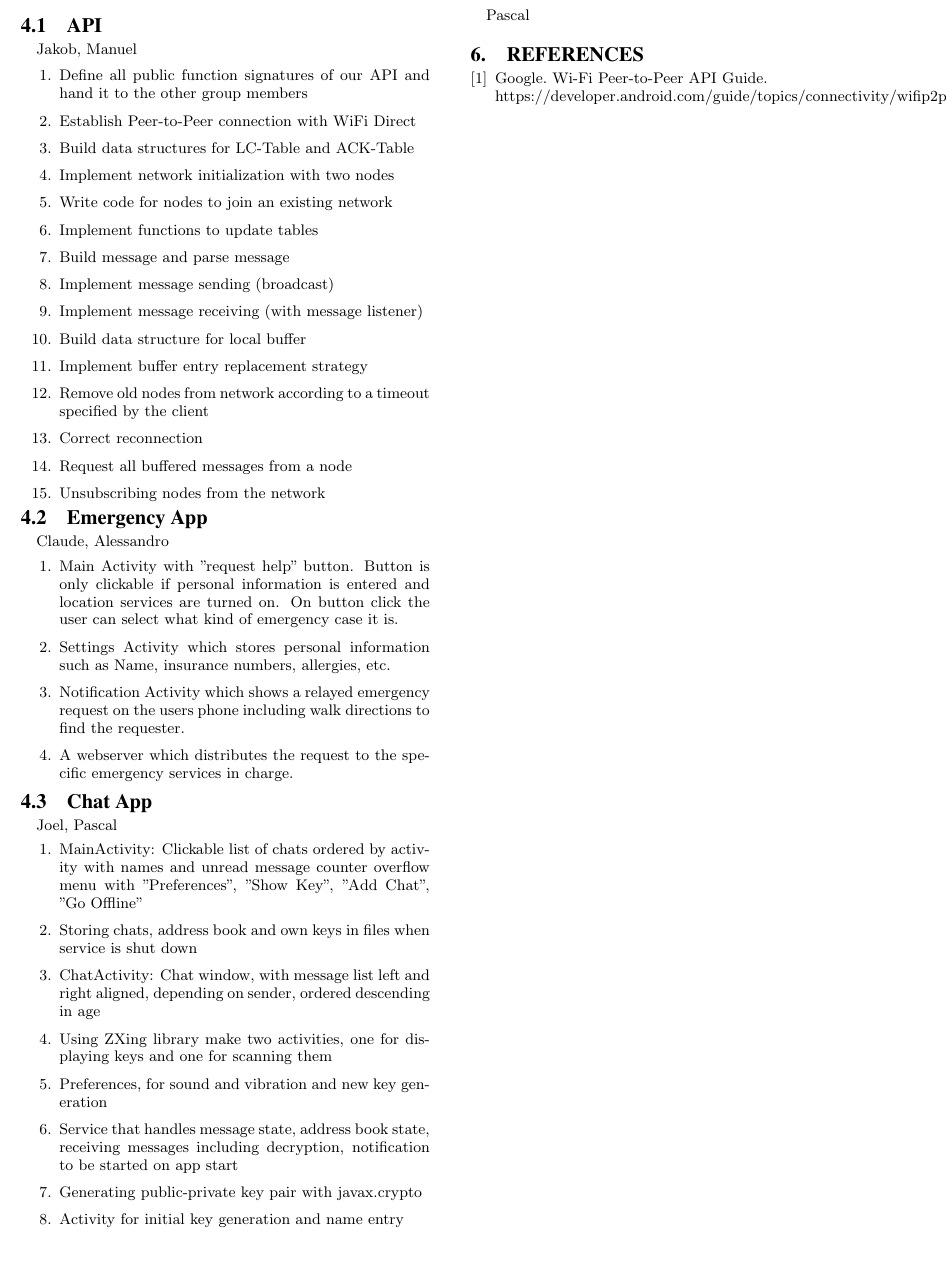
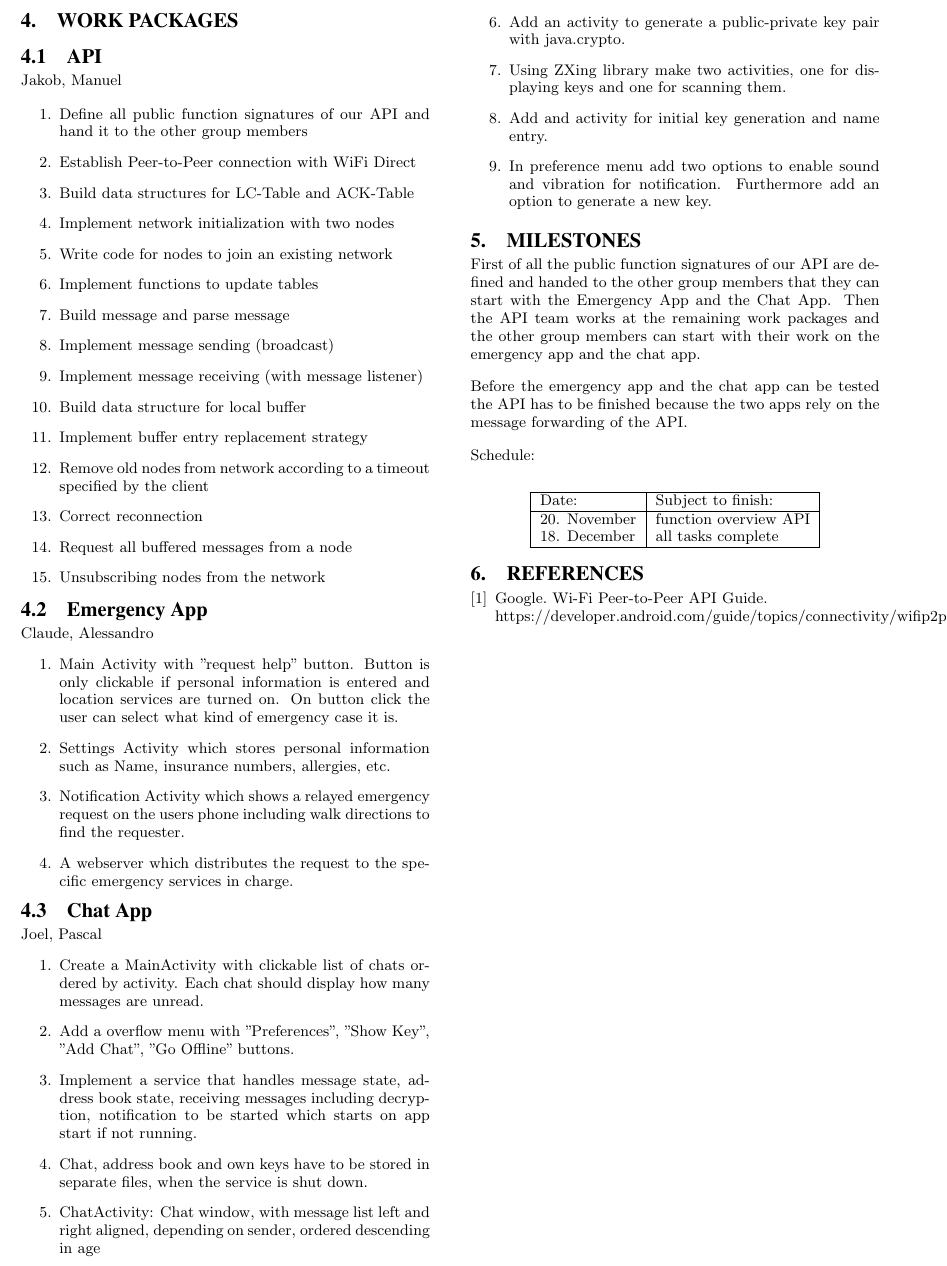
Before and after one commit to manuelgr0/DS_Project4, a LaTeX paper (Report/report.tex, which reads Report/milestones.tex, Report/work-packages.tex): part of page 3 of 3, cut at the place of the change. The pictures show the PDF file Report/report.pdf that the author committed with the source.

Commit message:
first attempt for milestones (not exactly sure what to do more and if schedule table is needed) - reordered work packages for chat app

```diff
--- a/Report/milestones.tex
+++ b/Report/milestones.tex
@@ -0,0 +1,16 @@
+% The milestones section provides a work plan for carrying out the project.
+% This is your schedule for getting the project done.
+% Clearly state how the work packages will be distributed among the team members.
+
+First of all the public function signatures of our API are defined and handed to the other group members that they can start with the Emergency App and the Chat App. Then the API team works at the remaining work packages and the other group members can start with their work on the emergency app and the chat app.\\[3mm]
+Before the emergency app and the chat app can be tested the API has to be finished because the two apps rely on the message forwarding of the API.\\[3mm]
+Schedule: \\
+\begin{center}
+\begin{tabular}{|l|l|}
+		\hline
+		Date: & Subject to finish: \\ \hline
+		20. November & function overview API \\
+		18. December & all tasks complete \\
+		\hline
+	\end{tabular}
+\end{center}
--- a/Report/report.tex
+++ b/Report/report.tex
@@ -136,7 +139,6 @@
 		% The milestones section provides a work plan for carrying out the project.
 		% This is your schedule for getting the project done.
 		% Clearly state how the work packages will be distributed among the team members.
-		Pascal
 
 
 	\bibliographystyle{abbrv}
--- a/Report/work-packages.tex
+++ b/Report/work-packages.tex
@@ -49,12 +49,13 @@
 		\subsection{Chat App}
 			Joel, Pascal
 			\begin{enumerate}
-				\item MainActivity: Clickable list of chats ordered by activity with names and unread message counter overflow menu with "Preferences", "Show Key", "Add Chat", "Go Offline"
-				\item Storing chats, address book and own keys in files when service is shut down
+				\item Create a MainActivity with clickable list of chats ordered by activity. Each chat should display how many messages are unread.
+				\item Add a overflow menu with "Preferences", "Show Key", "Add Chat", "Go Offline" buttons.
+				\item Implement a service that handles message state, address book state, receiving messages including decryption, notification to be started which starts on app start if not running.
+				\item Chat, address book and own keys have to be stored in separate files, when the service is shut down.
 				\item ChatActivity: Chat window, with message list left and right aligned, depending on sender, ordered descending in age
-				\item Using ZXing library make two activities, one for displaying keys and one for scanning them
-				\item Preferences, for sound and vibration and new key generation
-				\item Service that handles message state, address book state, receiving messages including decryption, notification to be started on app start
-				\item Generating public-private key pair with javax.crypto
-				\item Activity for initial key generation and name entry
+				\item Add an activity to generate a public-private key pair with java.crypto.
+				\item Using ZXing library make two activities, one for displaying keys and one for scanning them.
+				\item Add and activity for initial key generation and name entry.
+				\item In preference menu add two options to enable sound and vibration for notification. Furthermore add an option to generate a new key.
 			\end{enumerate}
```
Also changed, not shown: Report/system-overview.tex (+1 -1 lines), Report/report.pdf, Report/report.tex (3 more changed lines).
